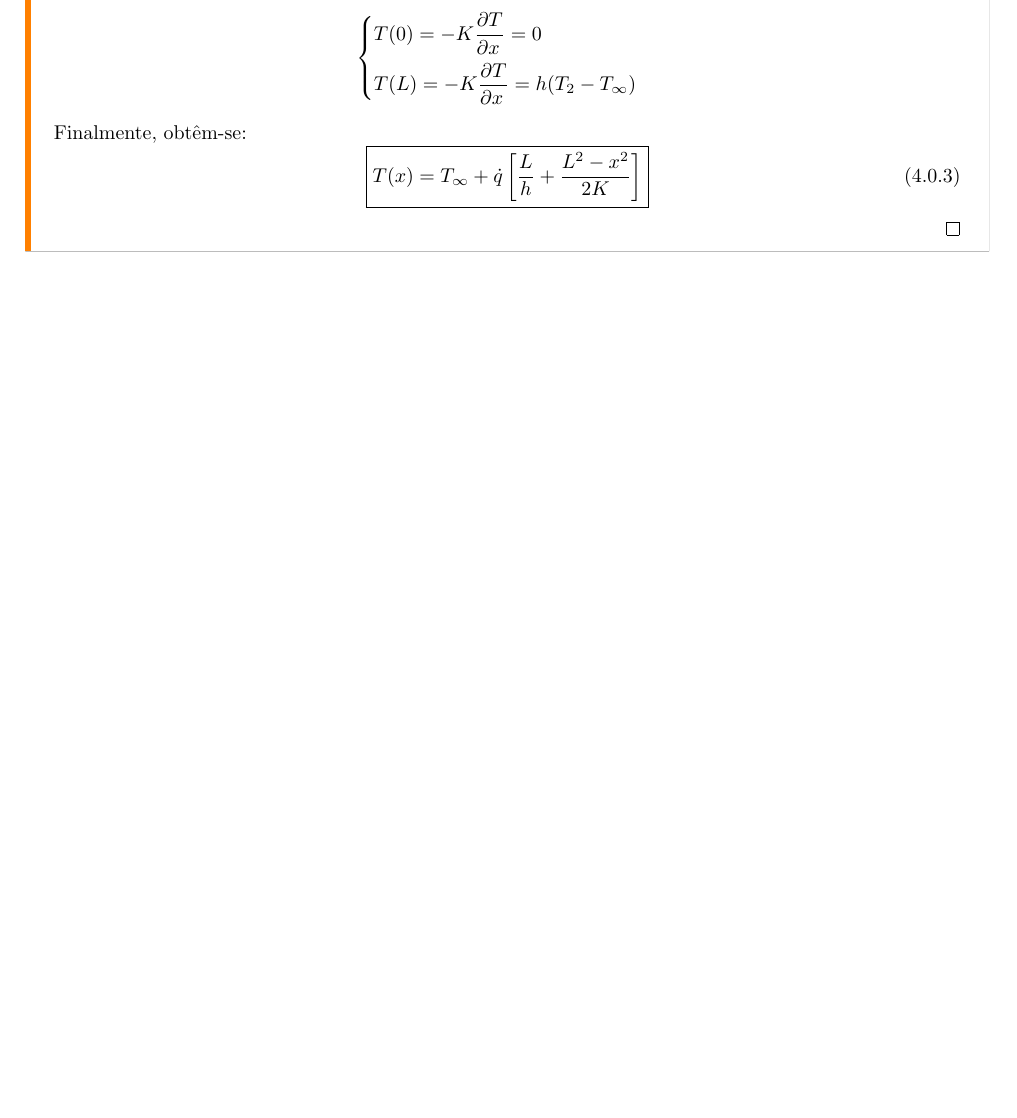
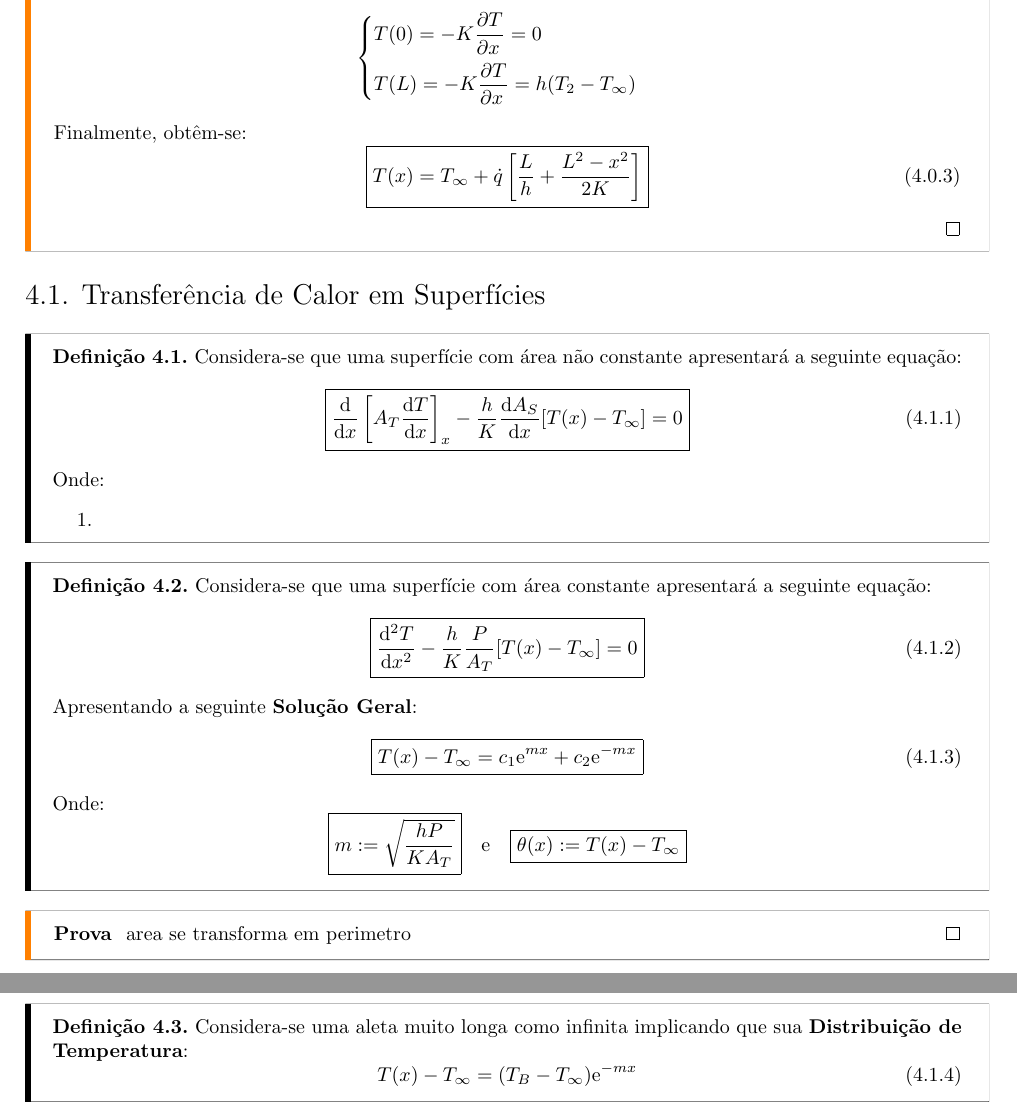
Before and after one commit to tr0fin0/classes_unicamp, a LaTeX document (es570/es570.tex): part of page 12 of 12 before the commit and two parts of pages 12 and 13 of 13 after it, the two joined at a grey line, cut so that both start at the same text, the shorter picture padded with empty space. Compiled offline with pdfLaTeX.

Commit message:
:construction: add heat transferer in suferces

```diff
--- a/es570/es570.tex
+++ b/es570/es570.tex
@@ -568,4 +568,55 @@
                             }
                         \end{equation}
                 \end{proof}
+
+        \subsection{Transferência de Calor em Superfícies}
+            \begin{definition}
+                Considera-se que uma superfície com área não constante apresentará a seguinte equação:
+                    \begin{equation}
+                        \boxed{
+                            \diff{}{x} \left[A_{T}\diff{T}{x}\right]_{\substack{x}} -
+                            \frac{h}{K}\diff{A_{S}}{x}[T(x) - T_{\infty}] = 0
+                        }
+                    \end{equation}
+                Onde:
+                    \begin{enumerate}
+                        \item
+                    \end{enumerate}
+            \end{definition}
+            \begin{definition}
+                Considera-se que uma superfície com área constante apresentará a seguinte equação:
+                    \begin{equation}
+                        \boxed{
+                            \diff[2]{T}{x} -
+                            \frac{h}{K}\frac{P}{A_{T}}[T(x) - T_{\infty}] = 0
+                        }
+                    \end{equation}
+                Apresentando a seguinte \textbf{Solução Geral}:
+                    \begin{equation}
+                        \boxed{
+                            T(x) - T_{\infty} =
+                            c_{1}\text{e}^{mx} + c_{2}\text{e}^{-mx}
+                        }
+                    \end{equation}
+                Onde:
+                    \begin{equation*}
+                        \boxed{m := \sqrt{\frac{h P}{K A_{T}}}}
+                        \quad
+                        \text{e}
+                        \quad
+                        \boxed{\theta(x) := T(x) - T_{\infty}}
+                    \end{equation*}
+            \end{definition}
+            \begin{proof}
+            area se transforma em perimetro
+            \end{proof}
+
+        \subsubsection{Aleta Infinita}
+            \begin{definition}
+                Considera-se uma aleta muito longa como infinita implicando que sua \textbf{Distribuição de Temperatura}:
+                    \begin{equation}
+                        T(x) - T_{\infty} =
+                        (T_{B} - T_{\infty})\text{e}^{-mx}
+                    \end{equation}
+            \end{definition}
 \end{document}
```
